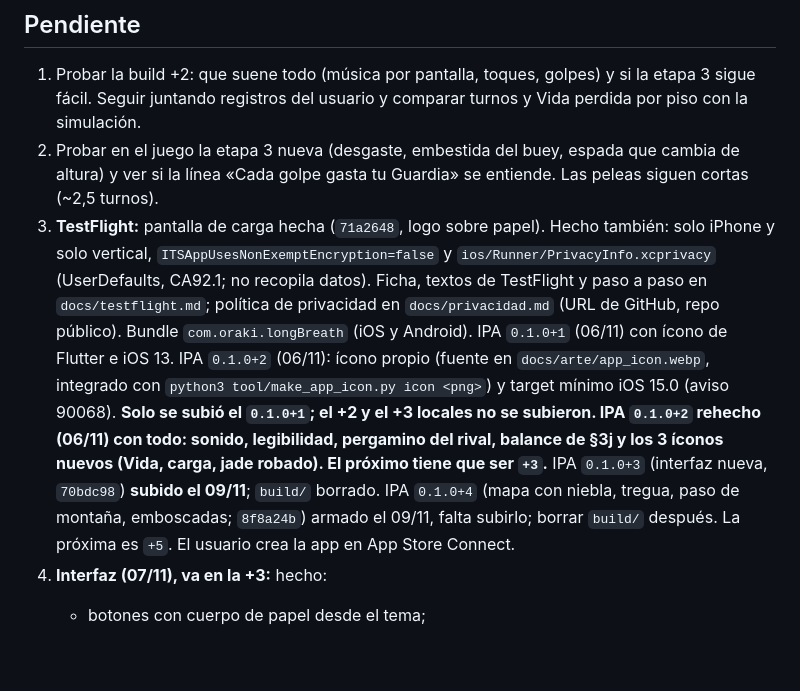
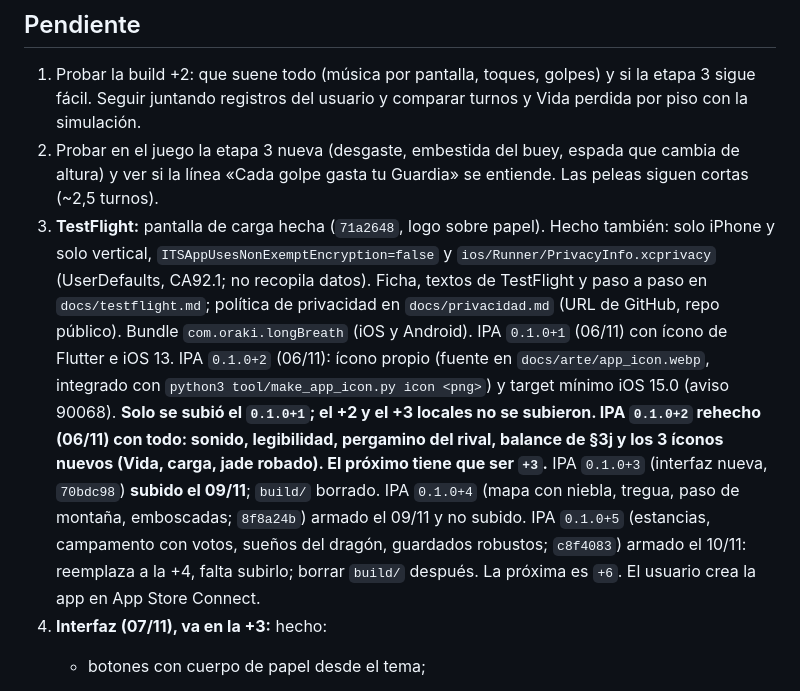
Before and after one commit to spcolonna/long-breath, a Markdown page: NOTAS.md, the part around the change. GitHub-like rendering; blank space fills up the shorter version.

Commit message:
NOTAS: IPA +5 armado
Co-Authored-By: Claude Opus 5.5 <noreply@anthropic.com>

```diff
--- a/NOTAS.md
+++ b/NOTAS.md
@@ -158,7 +158,7 @@ macOS no tiene `timeout`.
 ## Pendiente
 1. Probar la build +2: que suene todo (música por pantalla, toques, golpes) y si la etapa 3 sigue fácil. Seguir juntando registros del usuario y comparar turnos y Vida perdida por piso con la simulación.
 2. Probar en el juego la etapa 3 nueva (desgaste, embestida del buey, espada que cambia de altura) y ver si la línea «Cada golpe gasta tu Guardia» se entiende. Las peleas siguen cortas (~2,5 turnos).
-3. **TestFlight:** pantalla de carga hecha (`71a2648`, logo sobre papel). Hecho también: solo iPhone y solo vertical, `ITSAppUsesNonExemptEncryption=false` y `ios/Runner/PrivacyInfo.xcprivacy` (UserDefaults, CA92.1; no recopila datos). Ficha, textos de TestFlight y paso a paso en `docs/testflight.md`; política de privacidad en `docs/privacidad.md` (URL de GitHub, repo público). Bundle `com.oraki.longBreath` (iOS y Android). IPA `0.1.0+1` (06/11) con ícono de Flutter e iOS 13. IPA `0.1.0+2` (06/11): ícono propio (fuente en `docs/arte/app_icon.webp`, integrado con `python3 tool/make_app_icon.py icon <png>`) y target mínimo iOS 15.0 (aviso 90068). **Solo se subió el `0.1.0+1`; el +2 y el +3 locales no se subieron. IPA `0.1.0+2` rehecho (06/11) con todo: sonido, legibilidad, pergamino del rival, balance de §3j y los 3 íconos nuevos (Vida, carga, jade robado). El próximo tiene que ser `+3`.** IPA `0.1.0+3` (interfaz nueva, `70bdc98`) **subido el 09/11**; `build/` borrado. IPA `0.1.0+4` (mapa con niebla, tregua, paso de montaña, emboscadas; `8f8a24b`) armado el 09/11, falta subirlo; borrar `build/` después. La próxima es `+5`. El usuario crea la app en App Store Connect.
+3. **TestFlight:** pantalla de carga hecha (`71a2648`, logo sobre papel). Hecho también: solo iPhone y solo vertical, `ITSAppUsesNonExemptEncryption=false` y `ios/Runner/PrivacyInfo.xcprivacy` (UserDefaults, CA92.1; no recopila datos). Ficha, textos de TestFlight y paso a paso en `docs/testflight.md`; política de privacidad en `docs/privacidad.md` (URL de GitHub, repo público). Bundle `com.oraki.longBreath` (iOS y Android). IPA `0.1.0+1` (06/11) con ícono de Flutter e iOS 13. IPA `0.1.0+2` (06/11): ícono propio (fuente en `docs/arte/app_icon.webp`, integrado con `python3 tool/make_app_icon.py icon <png>`) y target mínimo iOS 15.0 (aviso 90068). **Solo se subió el `0.1.0+1`; el +2 y el +3 locales no se subieron. IPA `0.1.0+2` rehecho (06/11) con todo: sonido, legibilidad, pergamino del rival, balance de §3j y los 3 íconos nuevos (Vida, carga, jade robado). El próximo tiene que ser `+3`.** IPA `0.1.0+3` (interfaz nueva, `70bdc98`) **subido el 09/11**; `build/` borrado. IPA `0.1.0+4` (mapa con niebla, tregua, paso de montaña, emboscadas; `8f8a24b`) armado el 09/11 y no subido. IPA `0.1.0+5` (estancias, campamento con votos, sueños del dragón, guardados robustos; `c8f4083`) armado el 10/11: reemplaza a la +4, falta subirlo; borrar `build/` después. La próxima es `+6`. El usuario crea la app en App Store Connect.
 4. **Interfaz (07/11), va en la +3:** hecho:
    - botones con cuerpo de papel desde el tema;
    - `ScrollPanel` (marco y fundido) en registro, lecciones, meridianos, maestro, mercader y resultado; fundido solo en partidas, evento y etapa superada;
```
